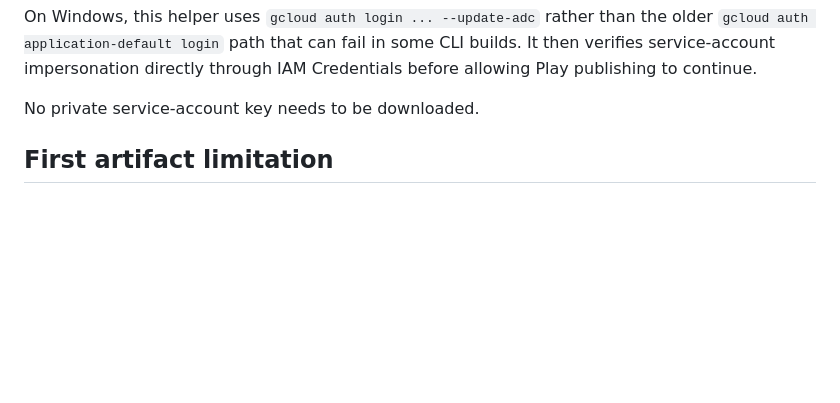
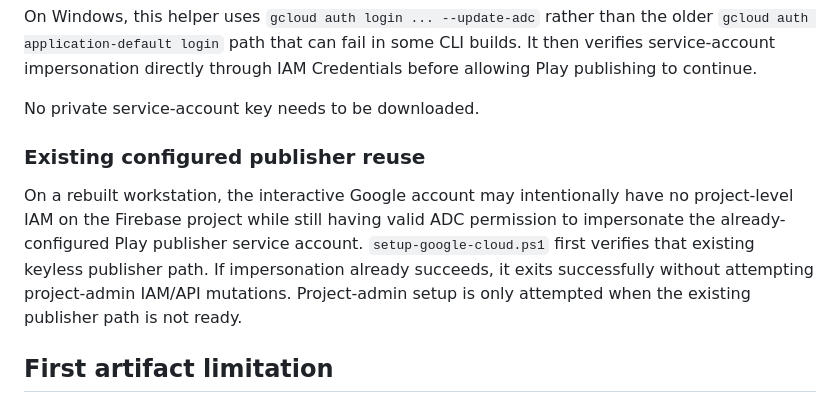
Before and after one commit to chaglaruk/AgenticKitchen, a Markdown page: scripts/play/README.md, the part around the change. Rendered like a GitHub page; blank space fills up the shorter version.

Commit message:
docs: explain existing publisher reuse

```diff
--- a/scripts/play/README.md
+++ b/scripts/play/README.md
@@ -62,6 +62,10 @@ After the Play Console invitation is active, authenticate with the explicit Play
 On Windows, this helper uses `gcloud auth login ... --update-adc` rather than the older `gcloud auth application-default login` path that can fail in some CLI builds. It then verifies service-account impersonation directly through IAM Credentials before allowing Play publishing to continue.
 
 No private service-account key needs to be downloaded.
+
+### Existing configured publisher reuse
+
+On a rebuilt workstation, the interactive Google account may intentionally have no project-level IAM on the Firebase project while still having valid ADC permission to impersonate the already-configured Play publisher service account. `setup-google-cloud.ps1` first verifies that existing keyless publisher path. If impersonation already succeeds, it exits successfully without attempting project-admin IAM/API mutations. Project-admin setup is only attempted when the existing publisher path is not ready.
 
 ## First artifact limitation
 
```
